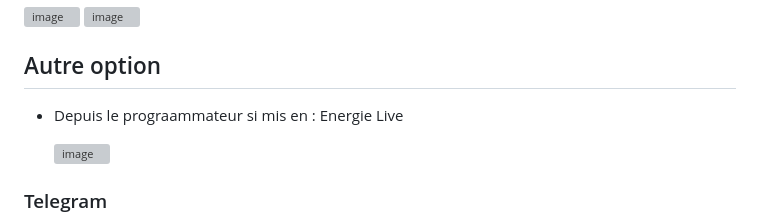
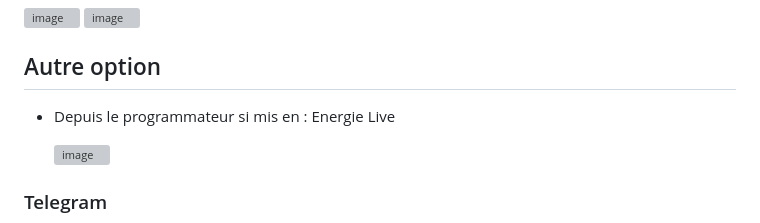
Before and after one commit to loustic03/Afficheur-routeur, a Markdown page: README.md, the part around the change. GitHub-like rendering; grey boxes are pictures that could not be loaded.

```diff
--- a/README.md
+++ b/README.md
@@ -393,7 +393,7 @@ Pour le radiateur le choix du routeur esclave (possibilité de max 2 esclave en
 
 ## Autre option
 
-* Depuis le prograammateur si mis en : Energie Live
+* Depuis le programmateur si mis en : Energie Live
 
   <img width="324" height="255" alt="image" src="https://github.com/user-attachments/assets/8174774c-0d78-43a3-8b90-68dbbd8d502f" />
 
```
